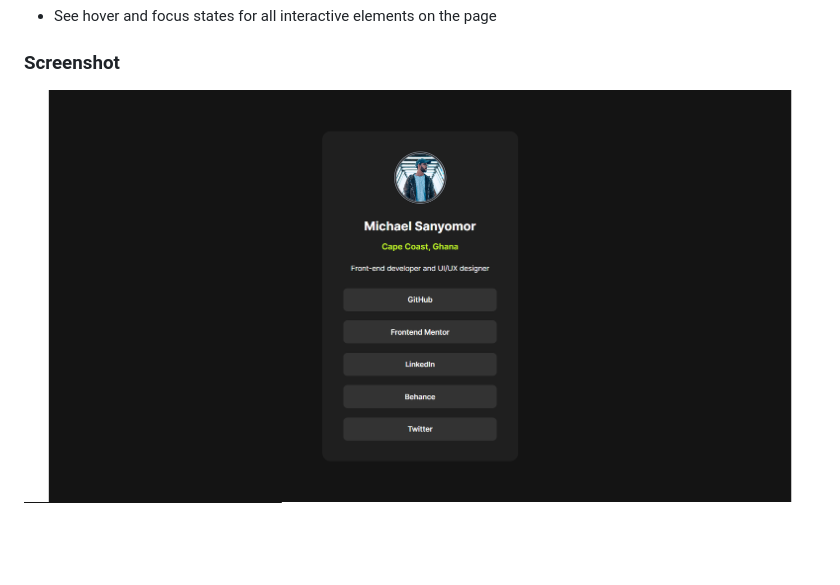
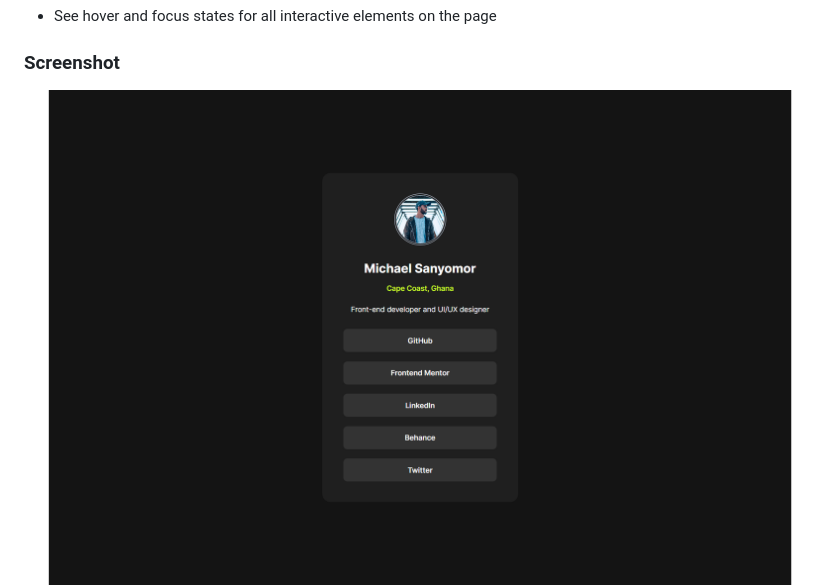
Before and after one commit to sanyomor-01/social-links-profile-main, a Markdown page: README.md, the part around the change. Rendered like a GitHub page; pictures changed too: assets/images/deskt.png (added), assets/images/desktop.png (deleted); blank space fills up the shorter version.

Commit message:
desktop image

```diff
--- a/README.md
+++ b/README.md
@@ -23,7 +23,7 @@ Users should be able to:
 
 ### Screenshot
 
-![](./assets/images/desktop.png)
+![](./assets/images/deskt.png)
 ![](./assets/images/mobile.png)
 
 
```
